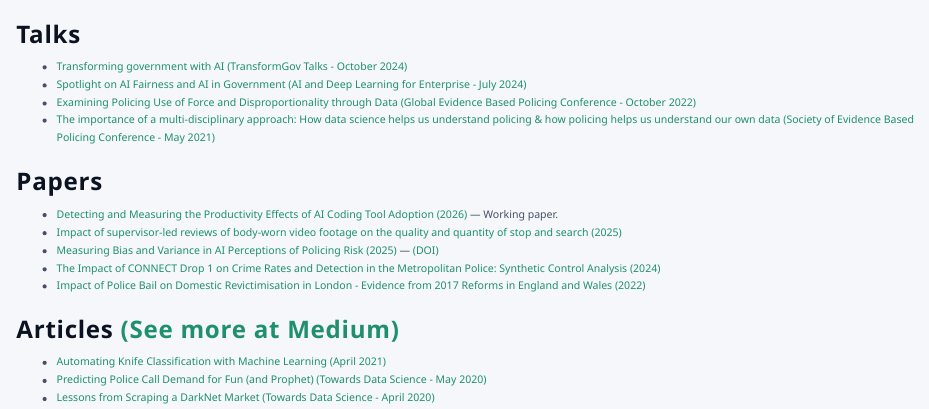
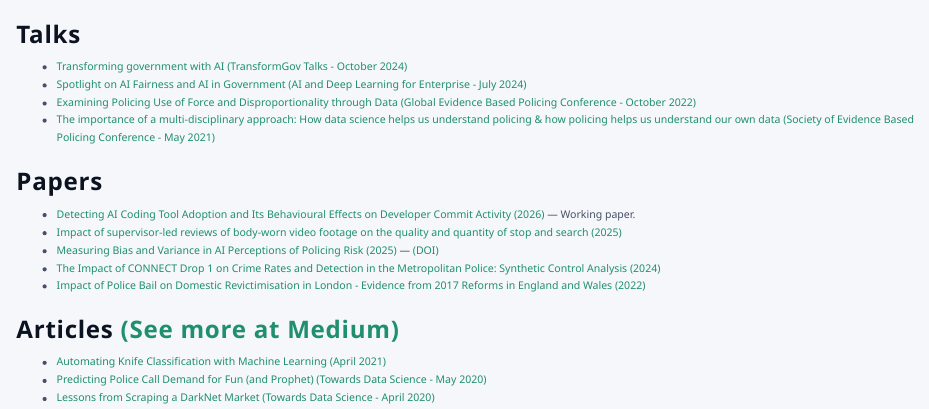
Before and after one commit to AndreasThinks/AndreasThinks.me, a Quarto document (recent_work.qmd): the page in a window 1100 px wide, from its top. Rendered offline with R 4.5, knitr and Pandoc in place of Quarto, with nearby package versions.

Commit message:
Replace AI productivity post + paper with v3 (post-robustness, draft)
- New blog post: 'Did AI tools make developers commit less? A puzzle in three plots'
  Frames the commits/PRs DV split as the central finding. Three readings of
  the divergence (granularity shift / classifier confound / METR-style
  slowdown), explicit caveats, draft.
- Updated paper at papers/ai-productivity/ with v3 numbers (53 countries,
  2,999 v3-scrape accounts, 14-spec robustness battery, new DV heterogeneity
  section as central robustness finding).
- Killed old posts/ai-productivity-study (superseded; numbers were stale).
- recent_work.qmd title updated to match.

```diff
--- a/recent_work.qmd
+++ b/recent_work.qmd
@@ -8,7 +8,7 @@ format: html
 - [The importance of a multi-disciplinary approach: How data science helps us understand policing & how policing helps us understand our own data (Society of Evidence Based Policing Conference - May 2021)](https://www.youtube.com/watch?v=9tzzKnQnDqM)
 
 ### Papers
-- [Detecting and Measuring the Productivity Effects of AI Coding Tool Adoption (2026)](../../papers/ai-productivity/index.html) — Working paper.
+- [Detecting AI Coding Tool Adoption and Its Behavioural Effects on Developer Commit Activity (2026)](../../papers/ai-productivity/index.html) — Working paper.
 - [Impact of supervisor-led reviews of body-worn video footage on the quality and quantity of stop and search (2025)](https://www.met.police.uk/SysSiteAssets/media/downloads/force-content/met/about-us/research-at-the-met/operation-coniston/operation-coniston.pdf)
 - [Measuring Bias and Variance in AI Perceptions of Policing Risk (2025)](../../papers/copbot-analysis/analysis.html) — [(DOI)](https://doi.org/10.57874/4gns-9f83)
 - [The Impact of CONNECT Drop 1 on Crime Rates and Detection in the Metropolitan Police: Synthetic Control Analysis (2024)](https://doi.org/10.21428/cb6ab371.0459a825)
```
Also changed, not shown: posts/ai-productivity-study/figures/fig1_classifier_scores.png (deleted), posts/ai-productivity-study/figures/fig1_light.png (deleted), posts/ai-productivity-study/figures/fig2_before_after.png (deleted), posts/ai-productivity-study/figures/fig2_light.png (deleted), posts/ai-productivity-study/figures/fig3_country_adoption.png (deleted), posts/ai-productivity-study/figures/fig3_light.png (deleted), posts/ai-tools-and-the-shape-of-commits/figures/coefficient_plot.png (added), posts/ai-tools-and-the-shape-of-commits/figures/dv_split.png (added), 3 other files.
